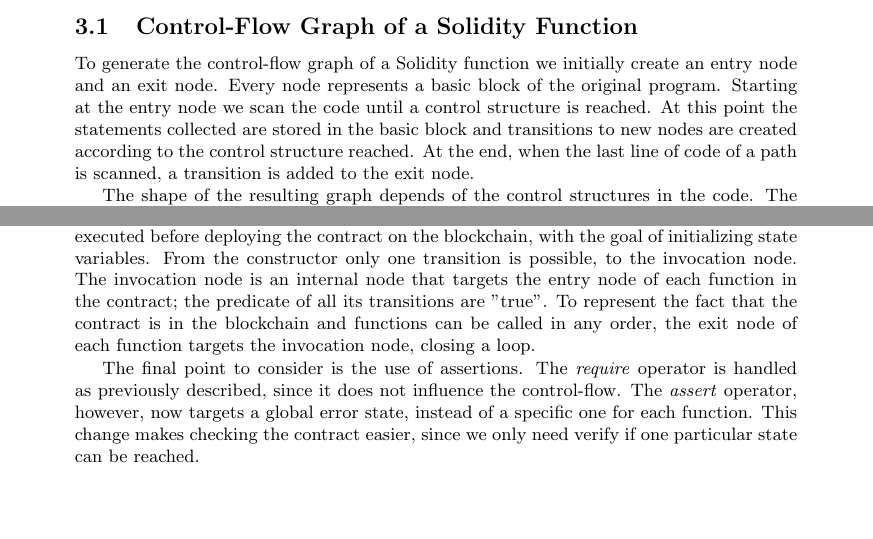
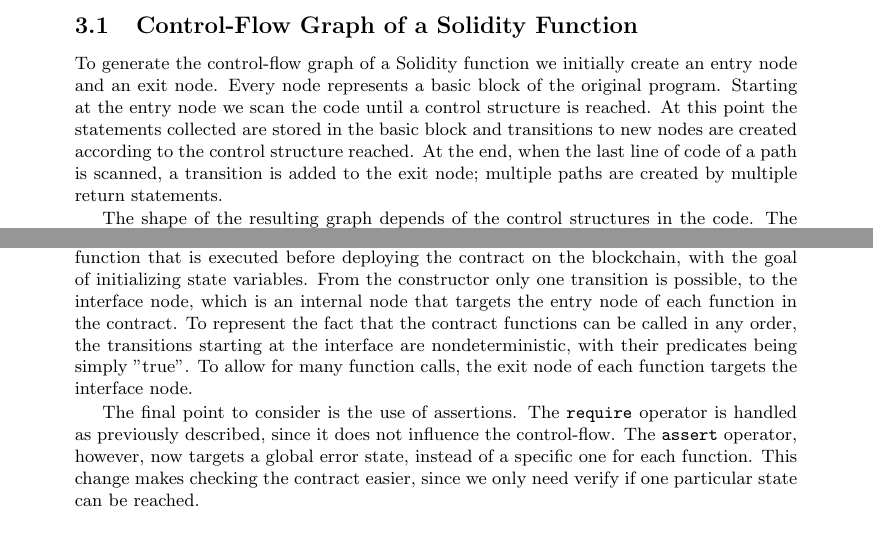
Before and after one commit to gitter-badger/solchc-abstract, a LaTeX paper (main.tex, which reads solidity_cfg.tex): two parts of page 3 of 4, joined at a grey line, cut so that both start at the same text, the shorter picture padded with empty space. Compiled offline with pdfLaTeX.

Commit message:
refactoring the text in sol_cfg

```diff
--- a/solidity_cfg.tex
+++ b/solidity_cfg.tex
@@ -4,13 +4,11 @@ In this section we describe how we model Solidity programs as control-flow graph
 
 %%%%%%%%%%%%%%%%%%%%%%%%%%%%%%%%%%%%%%%%%%
 
-\subsection{Control-Flow Graph of a Solidity Function} \label{cfg_fun}
+\subsection{Control-Flow Graph of a Solidity Function} \label{sec:sol_cfg_fun}
 
-To generate the control-flow graph of a Solidity function we initially create an entry node and an exit node. Every node represents a basic block of the original program. Starting at the entry node we scan the code until a control structure is reached. At this point the statements collected are stored in the basic block and transitions to new nodes are created according to the control structure reached. At the end, when the last line of code of a path is scanned, a transition is added to the exit node.
+To generate the control-flow graph of a Solidity function we initially create an entry node and an exit node. Every node represents a basic block of the original program. Starting at the entry node we scan the code until a control structure is reached. At this point the statements collected are stored in the basic block and transitions to new nodes are created according to the control structure reached. At the end, when the last line of code of a path is scanned, a transition is added to the exit node; multiple paths are created by multiple return statements.
 
-The shape of the resulting graph depends of the control structures in the code. The graphs generate by some common control structures are shown in Figure \ref{}; each transition is associated with a predicate derived from a control structure. When a function has zero or one return statement, there is only one transition targeting the exit node, when multiple returns are present we have more than one of such transitions, as can be seen in Figure \ref{}.
-
-Solidity has built-in assertion operators. The \textit{require} operator works as a pre-condition, and in our encoding of Solidity does not influence the shape of the graph, being added as a condition inside the basic blocks. The \textit{assert} operator works as a post-condition, and is encoded as a conditional with the transition associated with its condition targeting the next basic block in the graph, and the transition associated with the negation of the condition targeting an error node. The error node works as a sink in our model, and reaching it represents an error in the execution. An example of our encoding can be seen in Figure \ref{}; more information regarding Solidity assertions can be found in its documentation \cite{}.
+The shape of the resulting graph depends of the control structures in the code. The graphs generate by some common control structures are shown in Figure \ref{}. The Solidity assertions are treated according to their function. The \texttt{require} operator works as a pre-condition, and in our encoding does not influence the shape of the graph, being added as a condition inside the basic blocks. The \texttt{assert} operator works as a post-condition, and is encoded as a conditional with the transition associated with its condition targeting the next basic block in the graph, and the transition associated with the negation of the condition targeting an error node. The error node works as a sink in our model, and reaching it represents an error in the execution. An example of our encoding of assertions can be seen in Figure \ref{}.
 
 %%%%%%%%%%%%%%%%%%%%%%%%%%%%%%%%%%%%%%%%%%
 
@@ -20,4 +18,4 @@ Unlike programming languages such as C++ and Java, Solidity does not have a main
 
-The entry node models the constructor of the contract, which is a function that is executed before deploying the contract on the blockchain, with the goal of initializing state variables. From the constructor only one transition is possible, to the invocation node. The invocation node is an internal node that targets the entry node of each function in the contract; the predicate of all its transitions are "true". To represent the fact that the contract is in the blockchain and functions can be called in any order, the exit node of each function targets the invocation node, closing a loop.
+The entry node of the graph models the constructor of the contract, which is a special function that is executed before deploying the contract on the blockchain, with the goal of initializing state variables. From the constructor only one transition is possible, to the interface node, which is an internal node that targets the entry node of each function in the contract. To represent the fact that the contract functions can be called in any order, the transitions starting at the interface are nondeterministic, with their predicates being simply "true". To allow for many function calls, the exit node of each function targets the interface node.
 
-The final point to consider is the use of assertions. The \textit{require} operator is handled as previously described, since it does not influence the control-flow. The \textit{assert} operator, however, now targets a global error state, instead of a specific one for each function. This change makes checking the contract easier, since we only need verify if one particular state can be reached.
+The final point to consider is the use of assertions. The \texttt{require} operator is handled as previously described, since it does not influence the control-flow. The \texttt{assert} operator, however, now targets a global error state, instead of a specific one for each function. This change makes checking the contract easier, since we only need verify if one particular state can be reached.
```
Also changed, not shown: solidity_cfg.tex (6 more changed lines).
